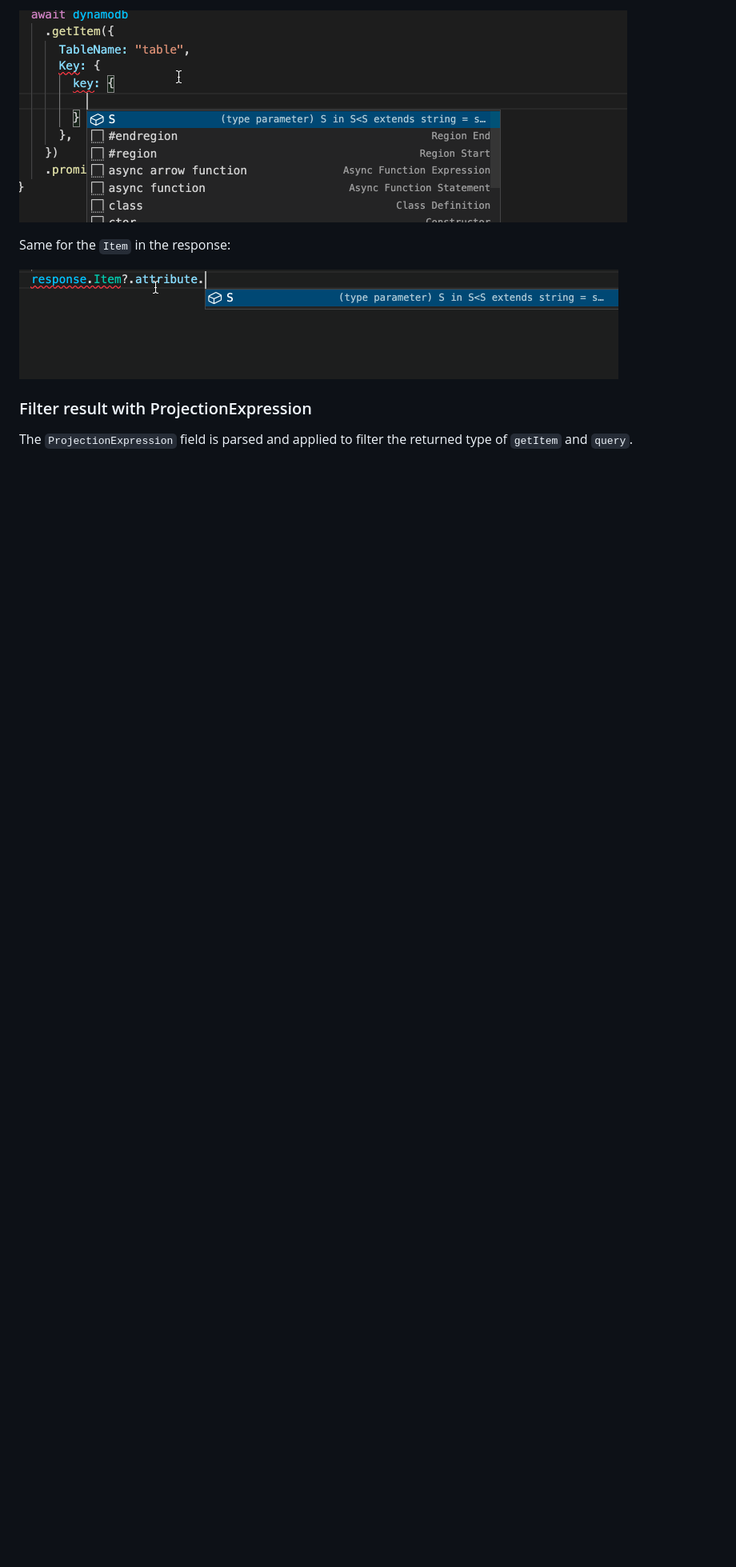
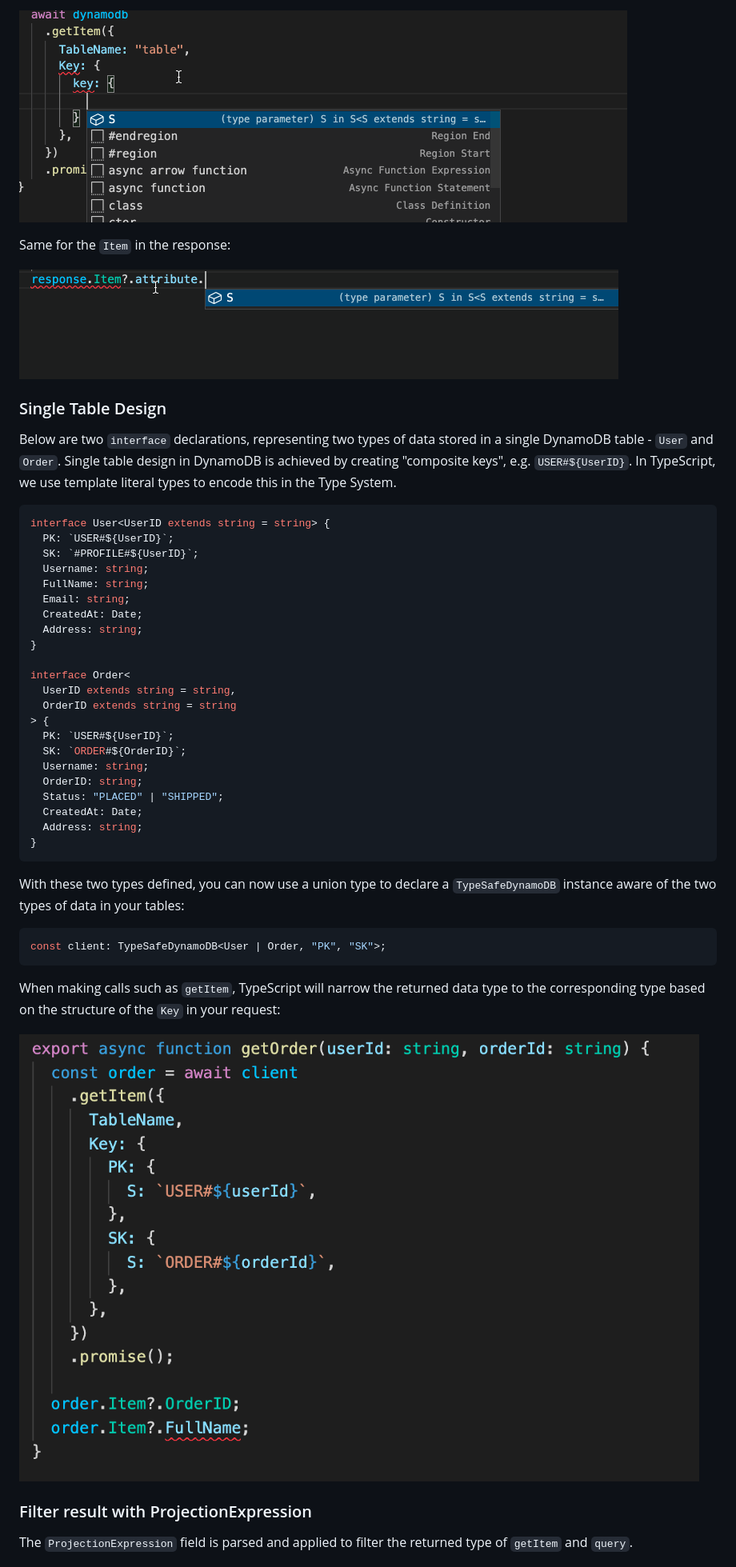
Before and after one commit to sam-goodwin/typesafe-dynamodb, a Markdown page: README.md, the part around the change. Shown at 80% size. Drawn GitHub-style; pictures changed too: img/get-order.png (added); blank space fills up the shorter version.

Commit message:
chore: update docs for Single Table Design (#8)

````diff
--- a/README.md
+++ b/README.md
@@ -56,6 +56,45 @@ Same for the `Item` in the response:
 
 ![typesafe GetItemOutput Item](img/get-item-response.gif)
 
+### Single Table Design
+
+Below are two `interface` declarations, representing two types of data stored in a single DynamoDB table - `User` and `Order`. Single table design in DynamoDB is achieved by creating "composite keys", e.g. `USER#${UserID}`. In TypeScript, we use template literal types to encode this in the Type System.
+
+```ts
+interface User<UserID extends string = string> {
+  PK: `USER#${UserID}`;
+  SK: `#PROFILE#${UserID}`;
+  Username: string;
+  FullName: string;
+  Email: string;
+  CreatedAt: Date;
+  Address: string;
+}
+
+interface Order<
+  UserID extends string = string,
+  OrderID extends string = string
+> {
+  PK: `USER#${UserID}`;
+  SK: `ORDER#${OrderID}`;
+  Username: string;
+  OrderID: string;
+  Status: "PLACED" | "SHIPPED";
+  CreatedAt: Date;
+  Address: string;
+}
+```
+
+With these two types defined, you can now use a union type to declare a `TypeSafeDynamoDB` instance aware of the two types of data in your tables:
+
+```ts
+const client: TypeSafeDynamoDB<User | Order, "PK", "SK">;
+```
+
+When making calls such as `getItem`, TypeScript will narrow the returned data type to the corresponding type based on the structure of the `Key` in your request:
+
+![narrowed getItem](img/get-order.png)
+
 ### Filter result with ProjectionExpression
 
 The `ProjectionExpression` field is parsed and applied to filter the returned type of `getItem` and `query`.
````
